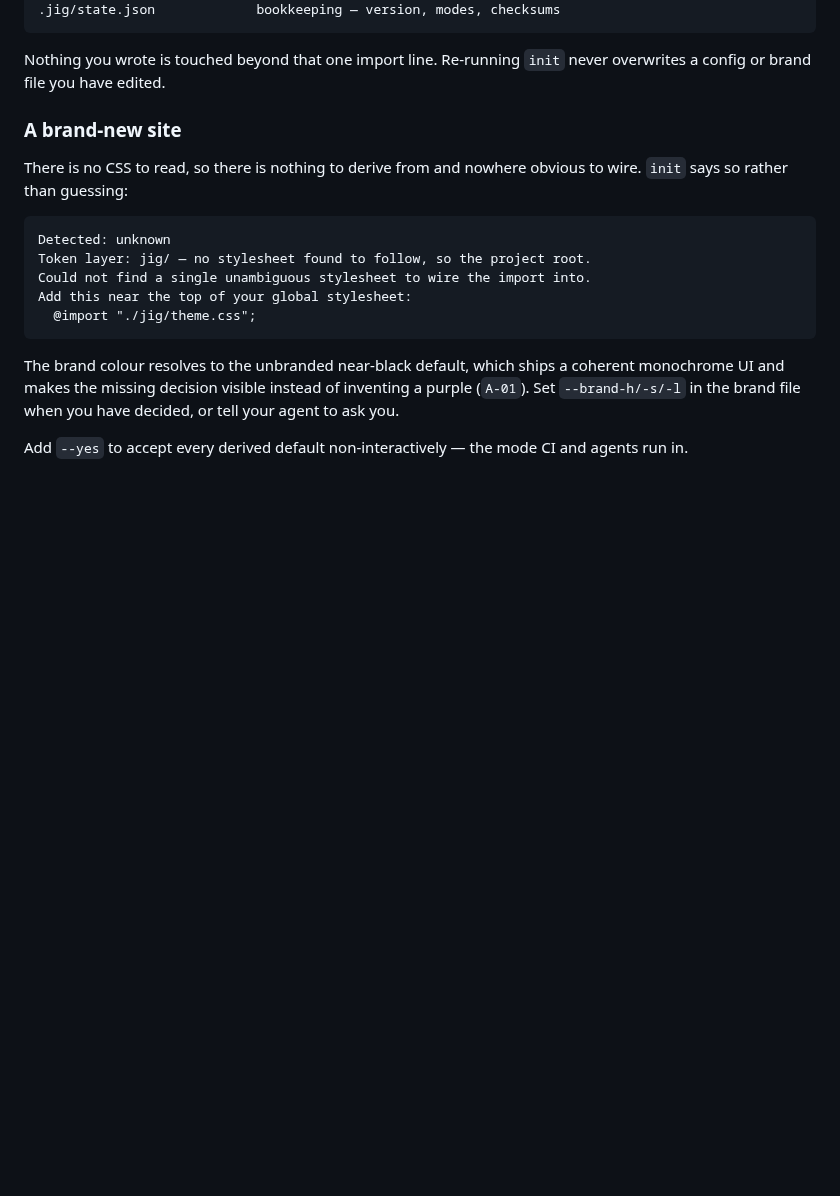
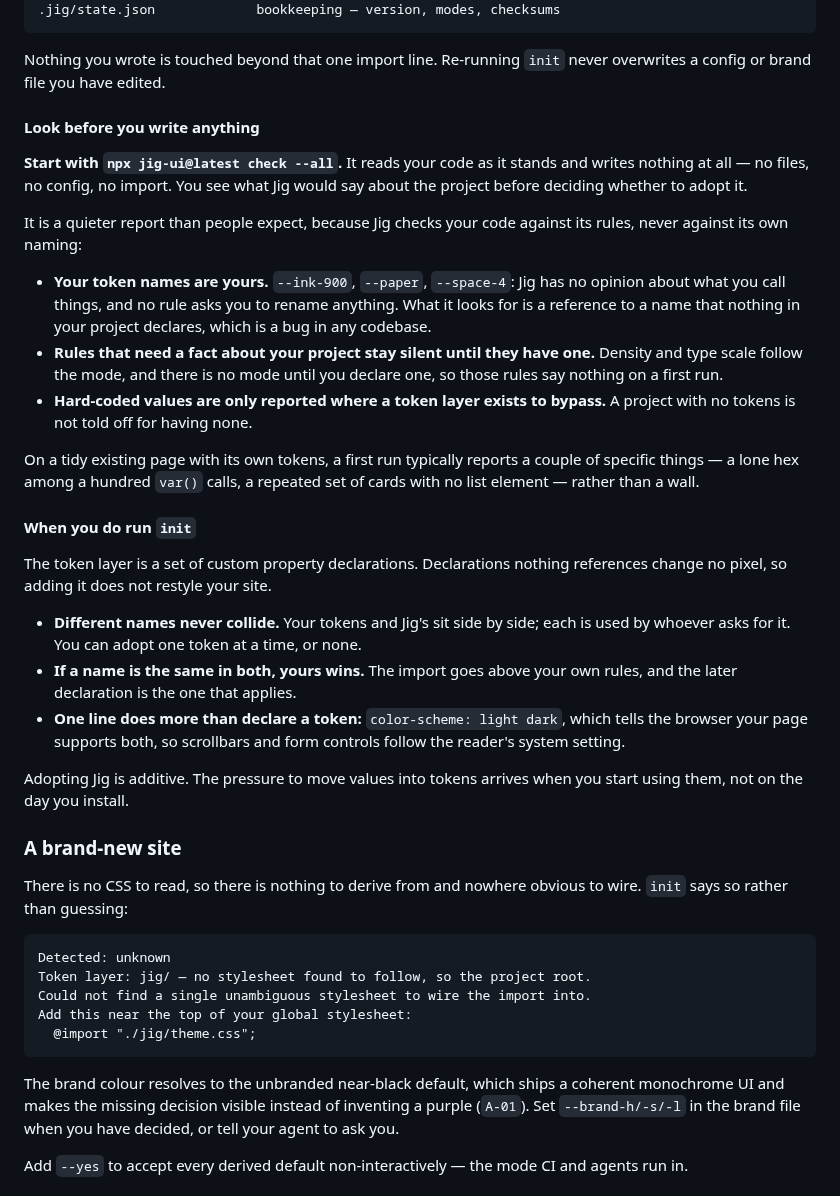
Before and after one commit to timessuman/jig, a Markdown page: README.md, the part around the change. Drawn GitHub-style; blank space fills up the shorter version.

Commit message:
docs: adopting Jig in an existing project
Measured on a project written without Jig, with its own token names: a
first `check --all` reports two specific things, not a wall, and `init`
restyles nothing.

- Start with `check --all`: it writes nothing, so you can see what Jig
  says before deciding to adopt it.
- Why the report is quiet: Jig checks code against its rules, never
  against its own naming; rules needing a project fact stay silent until
  they have one; hard-coded values are reported only where a token layer
  exists to bypass.
- How the two layers coexist: declarations nothing references change no
  pixel, different names never collide, and where a name is in both, the
  project's own declaration is the one that applies. The single
  non-token line is `color-scheme: light dark`.

Co-Authored-By: Claude Opus 5 <noreply@anthropic.com>

```diff
--- a/README.md
+++ b/README.md
@@ -116,6 +116,45 @@ jig.config.json             route → mode map
 
 Nothing you wrote is touched beyond that one import line. Re-running `init`
 never overwrites a config or brand file you have edited.
+
+#### Look before you write anything
+
+**Start with `npx jig-ui@latest check --all`.** It reads your code as it stands
+and writes nothing at all — no files, no config, no import. You see what Jig
+would say about the project before deciding whether to adopt it.
+
+It is a quieter report than people expect, because Jig checks your code against
+its rules, never against its own naming:
+
+- **Your token names are yours.** `--ink-900`, `--paper`, `--space-4`: Jig has no
+  opinion about what you call things, and no rule asks you to rename anything.
+  What it looks for is a reference to a name that nothing in your project
+  declares, which is a bug in any codebase.
+- **Rules that need a fact about your project stay silent until they have one.**
+  Density and type scale follow the mode, and there is no mode until you declare
+  one, so those rules say nothing on a first run.
+- **Hard-coded values are only reported where a token layer exists to bypass.**
+  A project with no tokens is not told off for having none.
+
+On a tidy existing page with its own tokens, a first run typically reports a
+couple of specific things — a lone hex among a hundred `var()` calls, a repeated
+set of cards with no list element — rather than a wall.
+
+#### When you do run `init`
+
+The token layer is a set of custom property declarations. Declarations nothing
+references change no pixel, so adding it does not restyle your site.
+
+- **Different names never collide.** Your tokens and Jig's sit side by side; each
+  is used by whoever asks for it. You can adopt one token at a time, or none.
+- **If a name is the same in both, yours wins.** The import goes above your own
+  rules, and the later declaration is the one that applies.
+- **One line does more than declare a token:** `color-scheme: light dark`, which
+  tells the browser your page supports both, so scrollbars and form controls
+  follow the reader's system setting.
+
+Adopting Jig is additive. The pressure to move values into tokens arrives when
+you start using them, not on the day you install.
 
 ### A brand-new site
 
```
